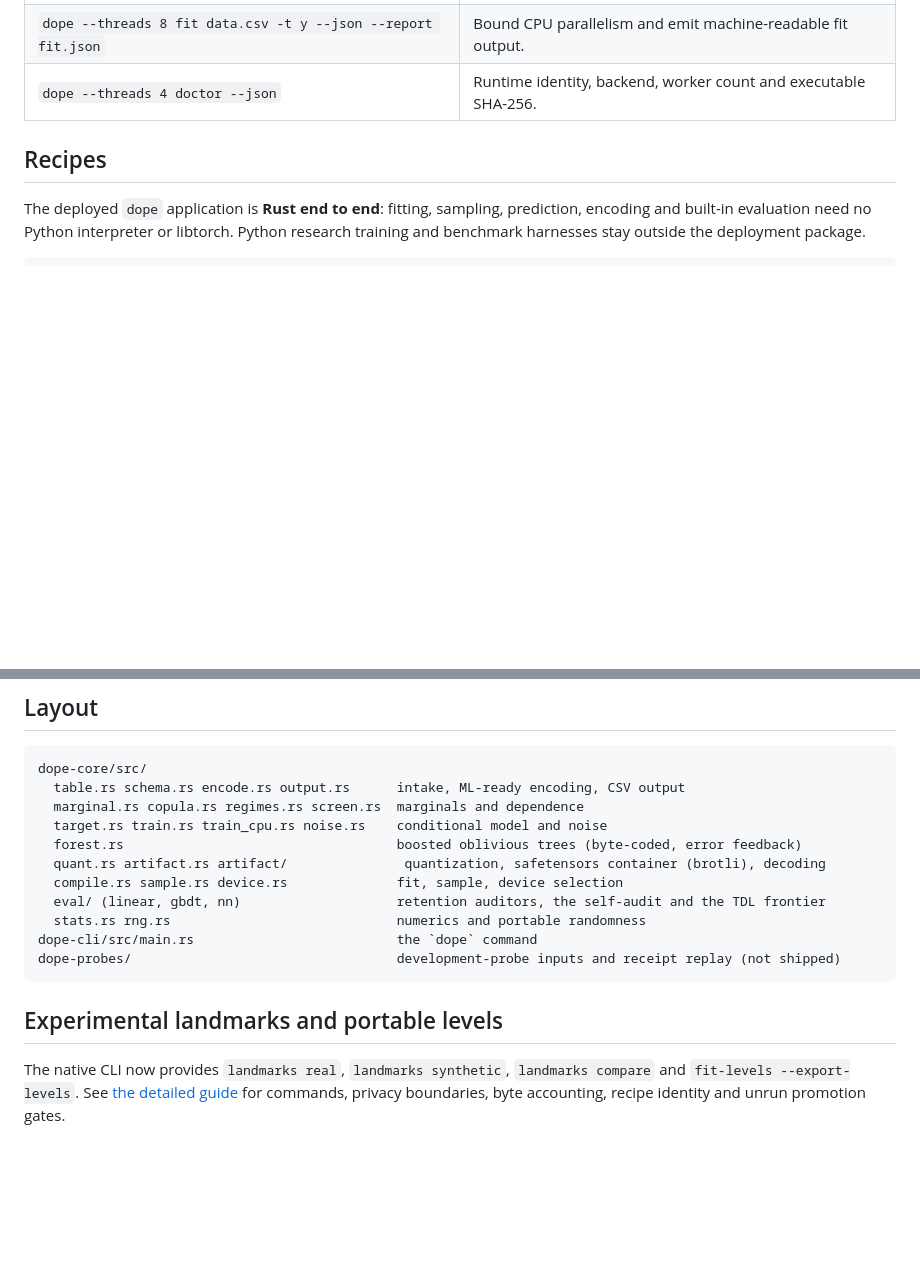
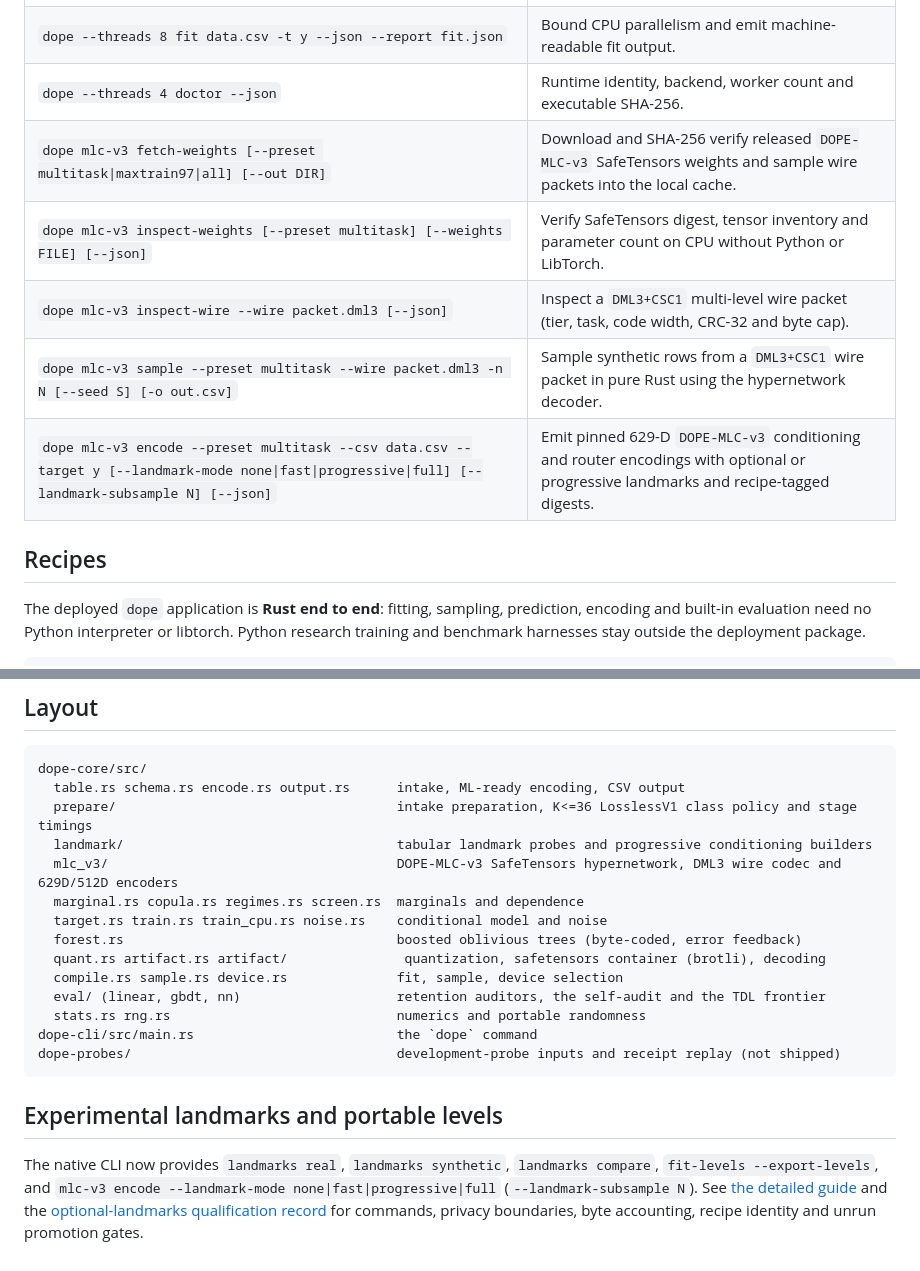
Before and after one commit to neverhuman/dope, a Markdown page: engine/README.md, 2 parts joined by grey strips. GitHub-like rendering; blank space fills up the shorter version.

Commit message:
docs: update jopedime-integration 512D/resident API and CLI landmark docs (G4, G5)

````diff
--- a/engine/README.md
+++ b/engine/README.md
@@ -29,6 +29,11 @@ cargo test  --release --manifest-path engine/Cargo.toml          # unit, end-to-
 | `dope doctor` | Backends compiled into this build. |
 | `dope --threads 8 fit data.csv -t y --json --report fit.json` | Bound CPU parallelism and emit machine-readable fit output. |
 | `dope --threads 4 doctor --json` | Runtime identity, backend, worker count and executable SHA-256. |
+| `dope mlc-v3 fetch-weights [--preset multitask\|maxtrain97\|all] [--out DIR]` | Download and SHA-256 verify released `DOPE-MLC-v3` SafeTensors weights and sample wire packets into the local cache. |
+| `dope mlc-v3 inspect-weights [--preset multitask] [--weights FILE] [--json]` | Verify SafeTensors digest, tensor inventory and parameter count on CPU without Python or LibTorch. |
+| `dope mlc-v3 inspect-wire --wire packet.dml3 [--json]` | Inspect a `DML3+CSC1` multi-level wire packet (tier, task, code width, CRC-32 and byte cap). |
+| `dope mlc-v3 sample --preset multitask --wire packet.dml3 -n N [--seed S] [-o out.csv]` | Sample synthetic rows from a `DML3+CSC1` wire packet in pure Rust using the hypernetwork decoder. |
+| `dope mlc-v3 encode --preset multitask --csv data.csv --target y [--landmark-mode none\|fast\|progressive\|full] [--landmark-subsample N] [--json]` | Emit pinned 629-D `DOPE-MLC-v3` conditioning and router encodings with optional or progressive landmarks and recipe-tagged digests. |
 
 ## Recipes
 
@@ -177,6 +182,9 @@ let rows = sample(&program, &SampleOptions { rows: 100_000, ..Default::default()
 ```
 dope-core/src/
   table.rs schema.rs encode.rs output.rs      intake, ML-ready encoding, CSV output
+  prepare/                                    intake preparation, K<=36 LosslessV1 class policy and stage timings
+  landmark/                                   tabular landmark probes and progressive conditioning builders
+  mlc_v3/                                     DOPE-MLC-v3 SafeTensors hypernetwork, DML3 wire codec and 629D/512D encoders
   marginal.rs copula.rs regimes.rs screen.rs  marginals and dependence
   target.rs train.rs train_cpu.rs noise.rs    conditional model and noise
   forest.rs                                   boosted oblivious trees (byte-coded, error feedback)
@@ -190,6 +198,8 @@ dope-probes/                                  development-probe inputs and recei
 
 ## Experimental landmarks and portable levels
 
-The native CLI now provides `landmarks real`, `landmarks synthetic`, `landmarks compare`
-and `fit-levels --export-levels`. See [the detailed guide](../docs/landmarks.md) for commands,
+The native CLI now provides `landmarks real`, `landmarks synthetic`, `landmarks compare`,
+`fit-levels --export-levels`, and `mlc-v3 encode --landmark-mode none|fast|progressive|full`
+(`--landmark-subsample N`). See [the detailed guide](../docs/landmarks.md) and the
+[optional-landmarks qualification record](../docs/optional-landmarks-qualification.md) for commands,
 privacy boundaries, byte accounting, recipe identity and unrun promotion gates.
````
Also changed, not shown: README.md (+3 -3 lines), docs/jopedime-integration.md (+20 -8 lines).
